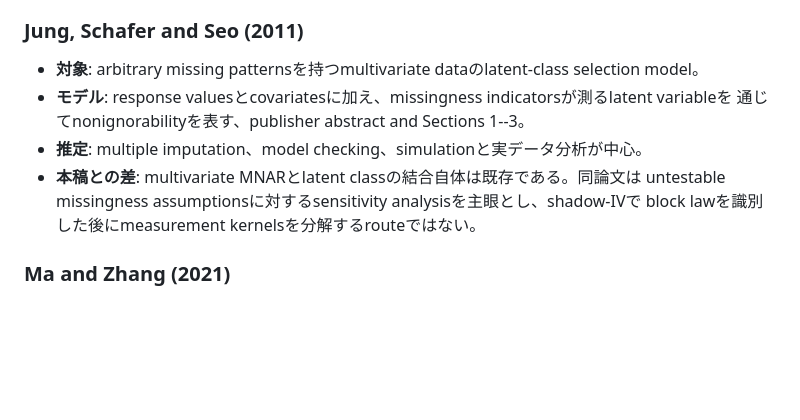
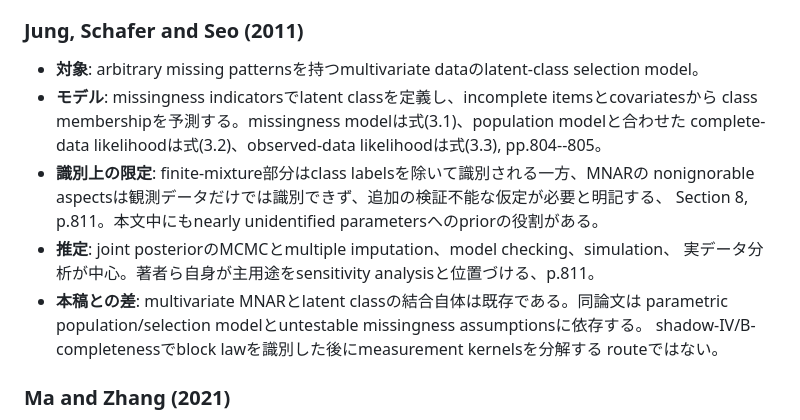
Before and after one commit to MHsamurai/missing-IV, a Markdown page: notes/reading/latent_mnar_core_reading_notes.md, the part around the change. GitHub-like rendering; blank space fills up the shorter version.

Commit message:
Verify Jung latent class selection model

```diff
--- a/notes/reading/latent_mnar_core_reading_notes.md
+++ b/notes/reading/latent_mnar_core_reading_notes.md
@@ -92,12 +92,18 @@
 ### Jung, Schafer and Seo (2011)
 
 - **対象**: arbitrary missing patternsを持つmultivariate dataのlatent-class selection model。
-- **モデル**: response valuesとcovariatesに加え、missingness indicatorsが測るlatent variableを
-  通じてnonignorabilityを表す、publisher abstract and Sections 1--3。
-- **推定**: multiple imputation、model checking、simulationと実データ分析が中心。
+- **モデル**: missingness indicatorsでlatent classを定義し、incomplete itemsとcovariatesから
+  class membershipを予測する。missingness modelは式(3.1)、population modelと合わせた
+  complete-data likelihoodは式(3.2)、observed-data likelihoodは式(3.3), pp.804--805。
+- **識別上の限定**: finite-mixture部分はclass labelsを除いて識別される一方、MNARの
+  nonignorable aspectsは観測データだけでは識別できず、追加の検証不能な仮定が必要と明記する、
+  Section 8, p.811。本文中にもnearly unidentified parametersへのpriorの役割がある。
+- **推定**: joint posteriorのMCMCとmultiple imputation、model checking、simulation、
+  実データ分析が中心。著者ら自身が主用途をsensitivity analysisと位置づける、p.811。
 - **本稿との差**: multivariate MNARとlatent classの結合自体は既存である。同論文は
-  untestable missingness assumptionsに対するsensitivity analysisを主眼とし、shadow-IVで
-  block lawを識別した後にmeasurement kernelsを分解するrouteではない。
+  parametric population/selection modelとuntestable missingness assumptionsに依存する。
+  shadow-IV/B-completenessでblock lawを識別した後にmeasurement kernelsを分解する
+  routeではない。
 
 ### Ma and Zhang (2021)
 
```
Also changed, not shown: notes/reading/citation_claim_audit.md (+2 -2 lines), resources/LITERATURE_INDEX.md (+1 -1 lines).
